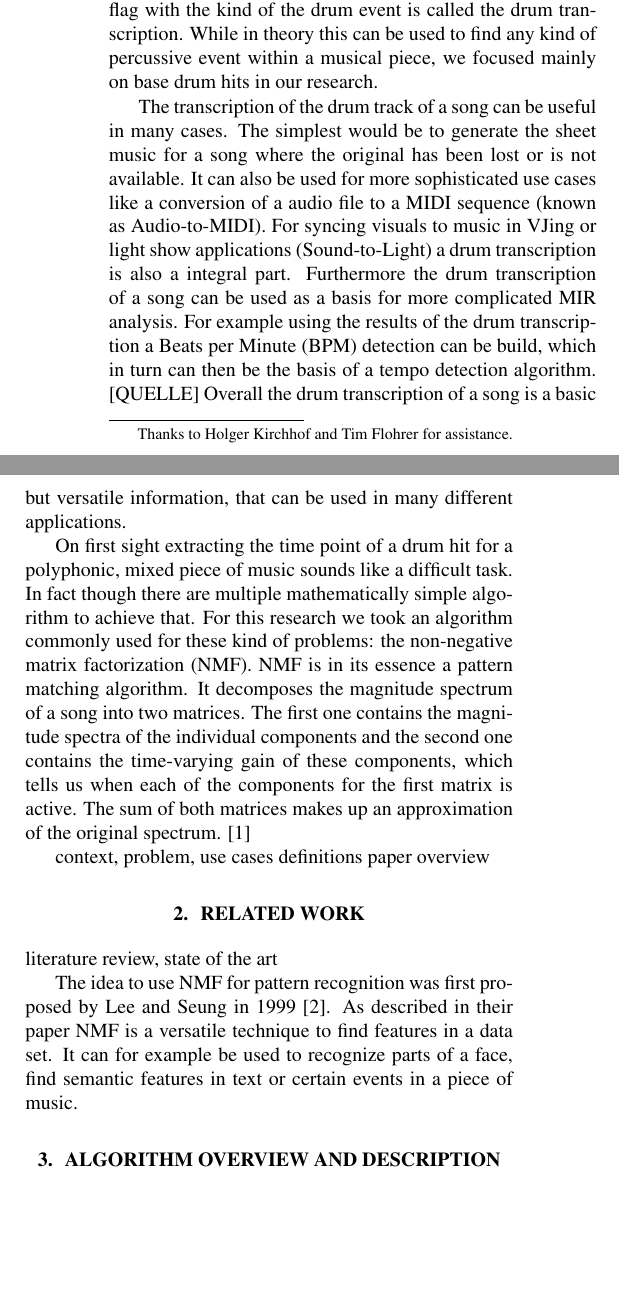
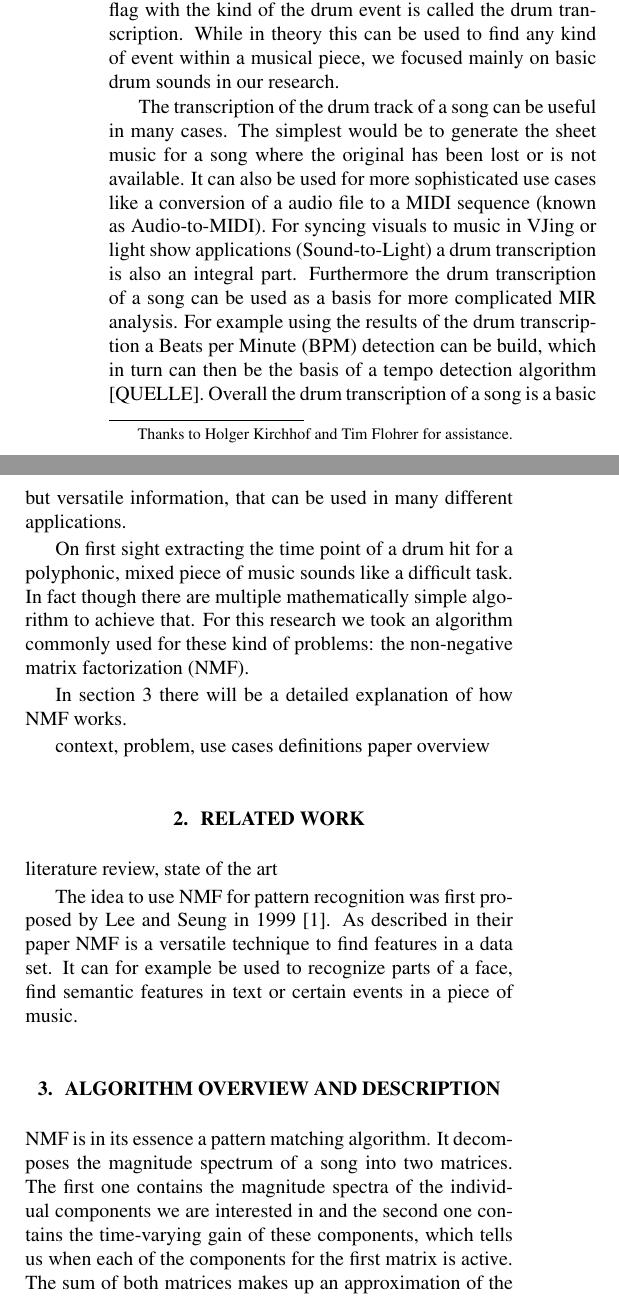
Before and after one commit to Bendrien/AudioContentAnalysis, a LaTeX paper (Latex/Paper/main.tex): two parts of the columns of page 1 of 5, joined at a grey line, cut so that both start at the same text, the shorter picture padded with empty space. Compiled offline with pdfLaTeX.

Commit message:
Rework introduction

```diff
--- a/Latex/Paper/main.tex
+++ b/Latex/Paper/main.tex
@@ -68,25 +68,22 @@ For this research paper we looked into the topic of generating a drum transcript
 Drum transcription is considered a classical music information retrieval (MIR) problem, where you want to extract information from a mixed piece of music.
 In order to achieve this an algorithm is applied to the raw sound data to find the time points where a drum event happens in the song.
 This list of time points and a corresponding flag with the kind of the drum event is called the drum transcription.
-While in theory this can be used to find any kind of percussive event within a musical piece, we focused mainly on base drum hits in our research.
+While in theory this can be used to find any kind of event within a musical piece, we focused mainly on basic drum sounds in our research.
 
 The transcription of the drum track of a song can be useful in many cases.
 The simplest would be to generate the sheet music for a song where the original has been lost or is not available.
 It can also be used for more sophisticated use cases like a conversion of a audio file to a MIDI sequence (known as Audio-to-MIDI).
-For syncing visuals to music in VJing or light show applications (Sound-to-Light) a drum transcription is also a integral part.
+For syncing visuals to music in VJing or light show applications (Sound-to-Light) a drum transcription is also an integral part.
 Furthermore the drum transcription of a song can be used as a basis for more complicated MIR analysis.
-For example using the results of the drum transcription a Beats per Minute (BPM) detection can be build, which in turn can then be the basis of a tempo detection algorithm. [QUELLE]
+For example using the results of the drum transcription a Beats per Minute (BPM) detection can be build, which in turn can then be the basis of a tempo detection algorithm [QUELLE].
 Overall the drum transcription of a song is a basic but versatile information, that can be used in many different applications.
 
 
 On first sight extracting the time point of a drum hit for a polyphonic, mixed piece of music sounds like a difficult task.
 In fact though there are multiple mathematically simple algorithm to achieve that.
 For this research we took an algorithm commonly used for these kind of problems: the non-negative matrix factorization (NMF).
-NMF is in its essence a pattern matching algorithm.
-It decomposes the magnitude spectrum of a song into two matrices.
-The first one contains the magnitude spectra of the individual components and the second one contains the time-varying gain of these components, which tells us when each of the components for the first matrix is active.
-The sum of both matrices makes up an approximation of the original spectrum. \cite{virtanen2007}
 
+In section \ref{sec:algo} there will be a detailed explanation of how NMF works.
 
 context, problem, use cases
 definitions
@@ -109,6 +106,12 @@ It can for example be used to recognize parts of a face, find semantic features
 
 \section{algorithm overview and description}
 \label{sec:algo}
+
+NMF is in its essence a pattern matching algorithm.
+It decomposes the magnitude spectrum of a song into two matrices.
+The first one contains the magnitude spectra of the individual components we are interested in and the second one contains the time-varying gain of these components, which tells us when each of the components for the first matrix is active.
+The sum of both matrices makes up an approximation of the original spectrum. \cite{virtanen2007}
+
 
 basic NMF description, our peak picking algorithm, maybe libs used
 
```
